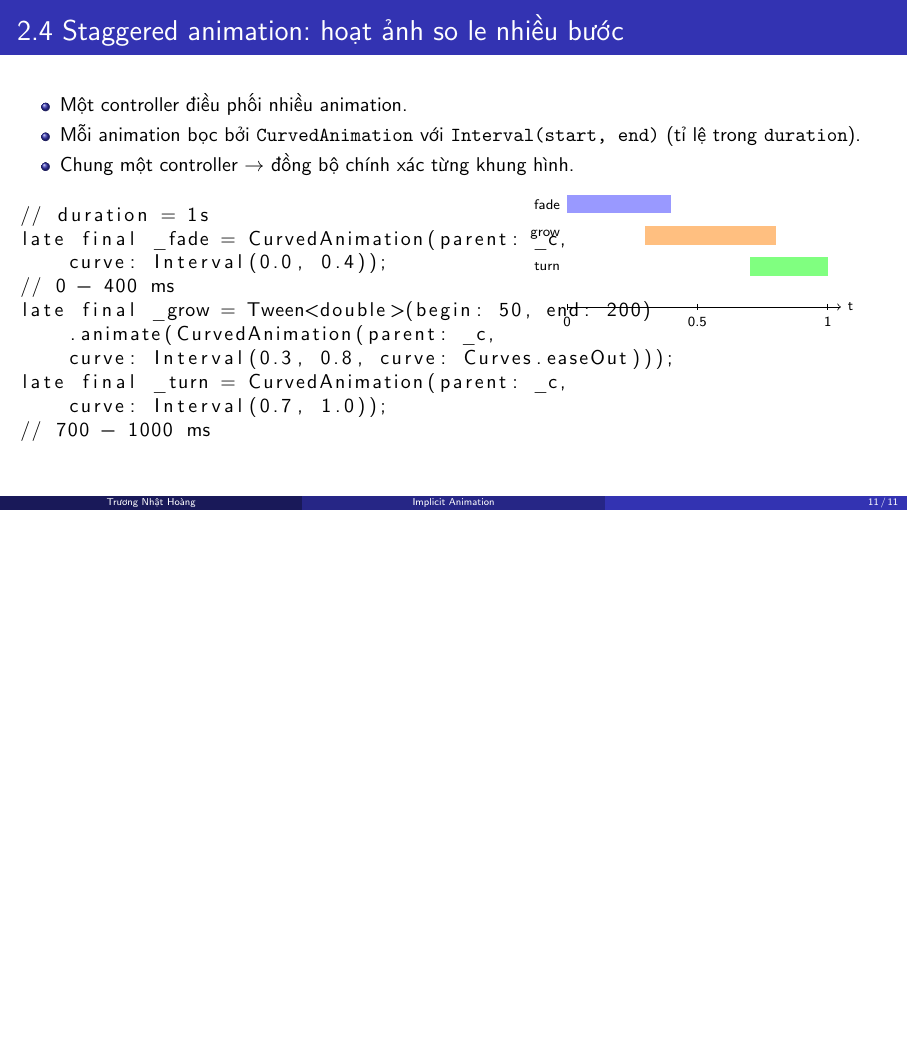
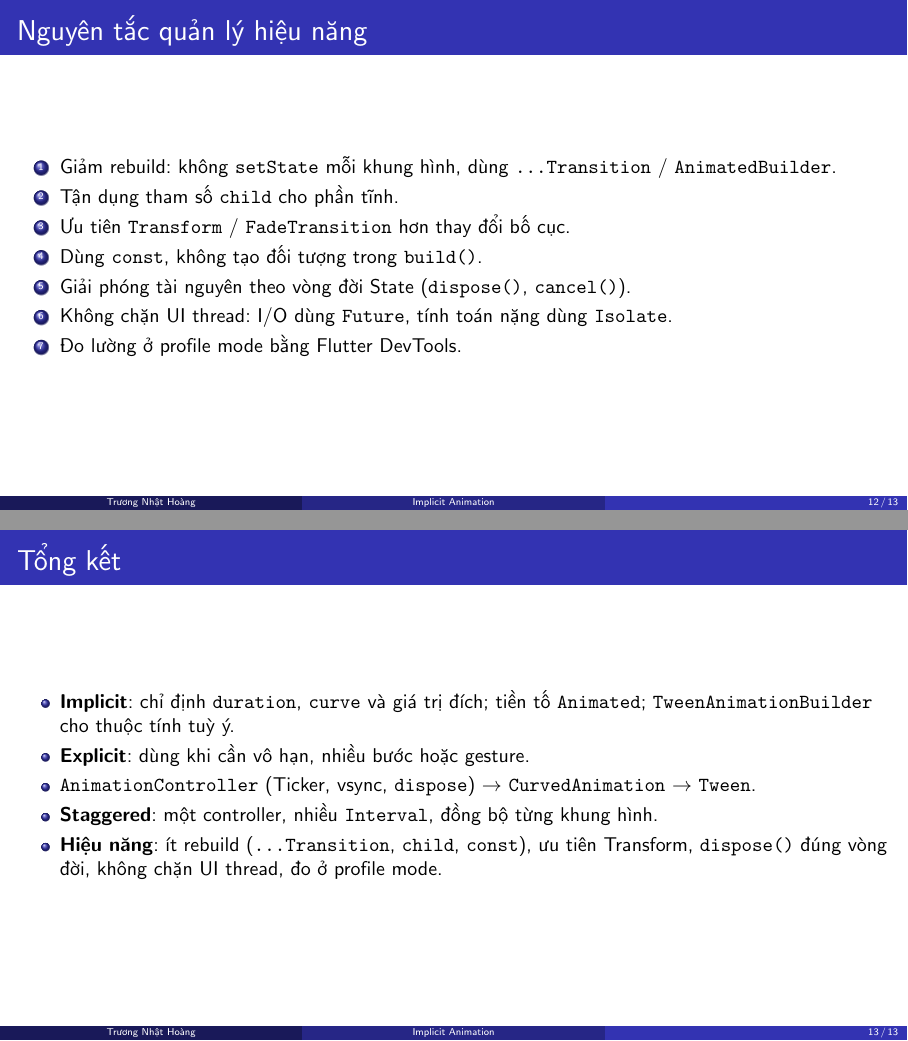
Before and after one commit to wenxizhabg/DNTonLinux, LaTeX slides (chude8/slide/main.tex): page 11 of 11 before the commit and pages 12 and 13 of 13 after it, the two joined at a grey line, the shorter picture padded with empty space. Compiled offline with pdfLaTeX.

Commit message:
update slide

```diff
--- a/chude8/slide/main.tex
+++ b/chude8/slide/main.tex
@@ -311,4 +309,33 @@ late final _turn = CurvedAnimation(parent: _c,
   \end{columns}
 \end{frame}
 
+% ======================================================
+\begin{frame}{Nguyên tắc quản lý hiệu năng}
+  \begin{enumerate}
+    \item Giảm rebuild: không \texttt{setState} mỗi khung hình, dùng \texttt{...Transition} / \texttt{AnimatedBuilder}.
+    \item Tận dụng tham số \texttt{child} cho phần tĩnh.
+    \item Ưu tiên \texttt{Transform} / \texttt{FadeTransition} hơn thay đổi bố cục.
+    \item Dùng \texttt{const}, không tạo đối tượng trong \texttt{build()}.
+    \item Giải phóng tài nguyên theo vòng đời State (\texttt{dispose()}, \texttt{cancel()}).
+    \item Không chặn UI thread: I/O dùng \texttt{Future}, tính toán nặng dùng \texttt{Isolate}.
+    \item Đo lường ở profile mode bằng Flutter DevTools.
+  \end{enumerate}
+\end{frame}
+
+% ======================================================
+\begin{frame}{Tổng kết}
+  \begin{itemize}
+    \item \textbf{Implicit}: chỉ định \texttt{duration}, \texttt{curve} và giá trị đích;
+          tiền tố \texttt{Animated}; \texttt{TweenAnimationBuilder} cho thuộc tính tuỳ ý.
+    \item \textbf{Explicit}: dùng khi cần vô hạn, nhiều bước hoặc gesture.
+    \item \texttt{AnimationController} (Ticker, vsync, \texttt{dispose})
+          $\rightarrow$ \texttt{CurvedAnimation} $\rightarrow$ \texttt{Tween}.
+    \item \textbf{Staggered}: một controller, nhiều \texttt{Interval}, đồng bộ từng khung hình.
+    \item \textbf{Hiệu năng}: ít rebuild (\texttt{...Transition}, \texttt{child}, \texttt{const}),
+          ưu tiên Transform, \texttt{dispose()} đúng vòng đời, không chặn UI thread,
+          đo ở profile mode.
+  \end{itemize}
+\end{frame}
+
+
 \end{document}
```
Also changed, not shown: chude8/slide/main.pdf, chude8/slide/main.tex (26 more changed lines).
